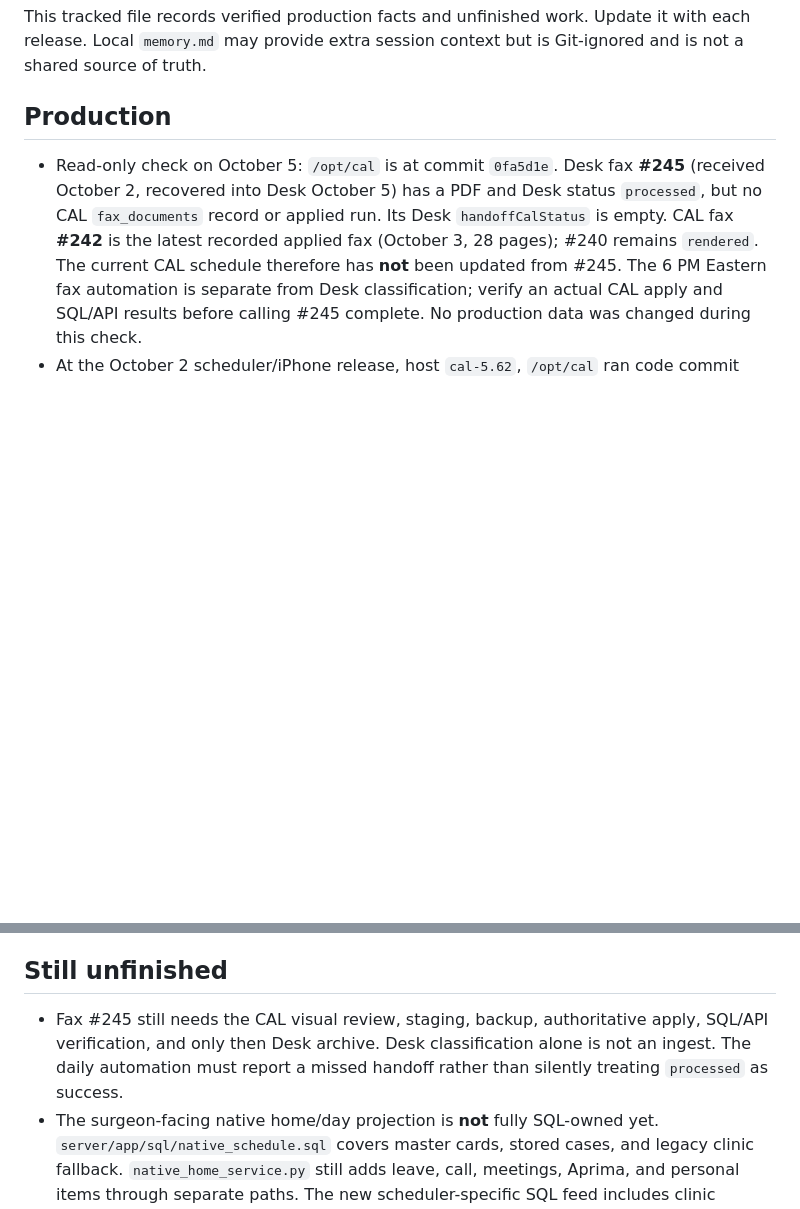
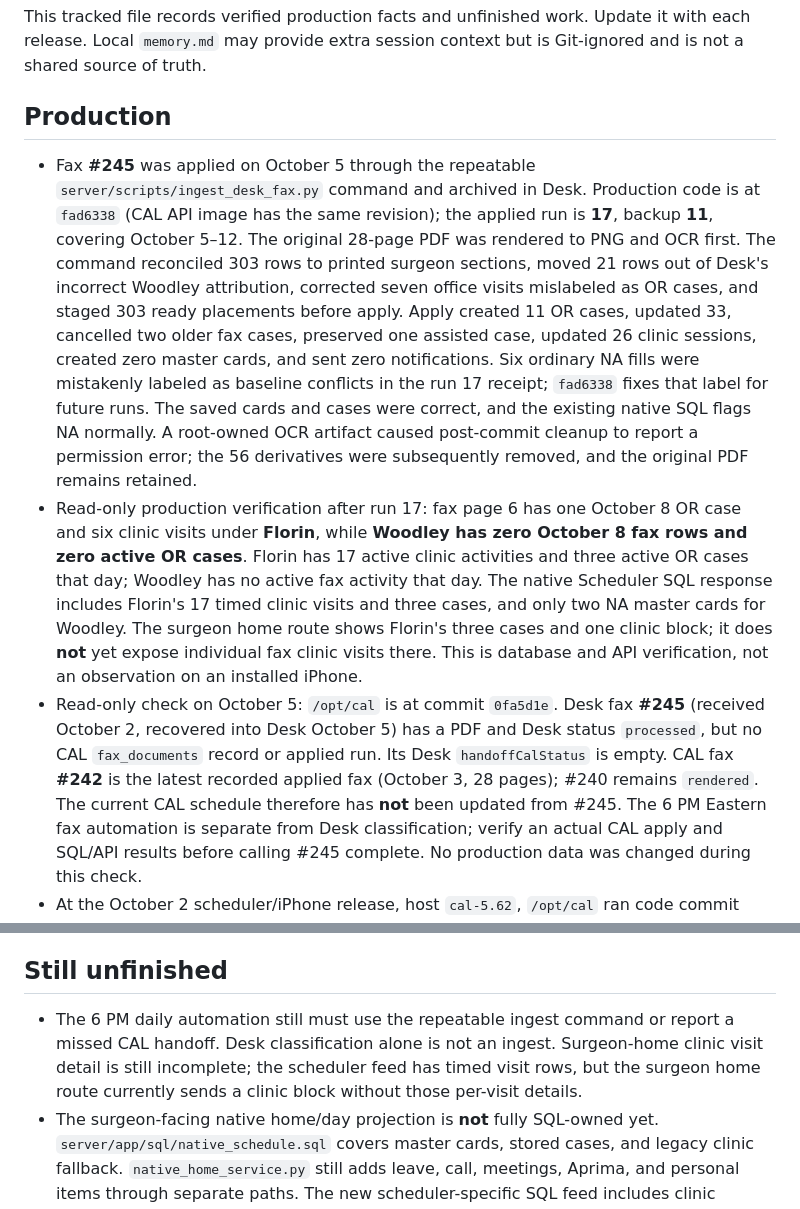
Before and after one commit to nailecompsys-coder/CAL, a Markdown page: docs/CAL_CURRENT_STATE.md, 2 parts joined by grey strips. Rendered like a GitHub page; blank space fills up the shorter version.

Commit message:
Record fax 245 production ingest and remaining visibility gap

```diff
--- a/docs/CAL_CURRENT_STATE.md
+++ b/docs/CAL_CURRENT_STATE.md
@@ -4,6 +4,8 @@ This tracked file records verified production facts and unfinished work. Update
 
 ## Production
 
+- Fax **#245** was applied on October 5 through the repeatable `server/scripts/ingest_desk_fax.py` command and archived in Desk. Production code is at `fad6338` (CAL API image has the same revision); the applied run is **17**, backup **11**, covering October 5–12. The original 28-page PDF was rendered to PNG and OCR first. The command reconciled 303 rows to printed surgeon sections, moved 21 rows out of Desk's incorrect Woodley attribution, corrected seven office visits mislabeled as OR cases, and staged 303 ready placements before apply. Apply created 11 OR cases, updated 33, cancelled two older fax cases, preserved one assisted case, updated 26 clinic sessions, created zero master cards, and sent zero notifications. Six ordinary NA fills were mistakenly labeled as baseline conflicts in the run 17 receipt; `fad6338` fixes that label for future runs. The saved cards and cases were correct, and the existing native SQL flags NA normally. A root-owned OCR artifact caused post-commit cleanup to report a permission error; the 56 derivatives were subsequently removed, and the original PDF remains retained.
+- Read-only production verification after run 17: fax page 6 has one October 8 OR case and six clinic visits under **Florin**, while **Woodley has zero October 8 fax rows and zero active OR cases**. Florin has 17 active clinic activities and three active OR cases that day; Woodley has no active fax activity that day. The native Scheduler SQL response includes Florin's 17 timed clinic visits and three cases, and only two NA master cards for Woodley. The surgeon home route shows Florin's three cases and one clinic block; it does **not** yet expose individual fax clinic visits there. This is database and API verification, not an observation on an installed iPhone.
 - Read-only check on October 5: `/opt/cal` is at commit `0fa5d1e`. Desk fax **#245** (received October 2, recovered into Desk October 5) has a PDF and Desk status `processed`, but no CAL `fax_documents` record or applied run. Its Desk `handoffCalStatus` is empty. CAL fax **#242** is the latest recorded applied fax (October 3, 28 pages); #240 remains `rendered`. The current CAL schedule therefore has **not** been updated from #245. The 6 PM Eastern fax automation is separate from Desk classification; verify an actual CAL apply and SQL/API results before calling #245 complete. No production data was changed during this check.
 - At the October 2 scheduler/iPhone release, host `cal-5.62`, `/opt/cal` ran code commit `0901cff` on main, app version `2.0`. The API container and `/health` were healthy; PostgreSQL stayed running. Fresh pre-deploy SQL backup: `/root/cal-backups/20261002-ios24-scheduler/cal_prod.dump` (608,366,774 bytes); rollback API image: `cal_api:rollback-20261002-pre-ios24`.
 - Commit `0901cff` supplies the SQL-backed native Scheduler day feed and the SwiftUI CAL 2.0 (24) app with week → day → surgeon detail, timed case/clinic rows, read-only Backup labeling, and a concise tappable Meetings preview. An authenticated read-only production request for October 5–6 returned 169 rows for 11 surgeons, including 44 master cards, 3 approved-off facts, 18 OR cases, 100 clinic visits, and 4 call facts. All 18 OR cases and 100 clinic visits carried times. Nineteen master cards were NA; the October 10–11 weekend returned no master cards but retained four call facts. Unauthenticated access returned 401. Six focused Scheduler tests, nine Backup tests, the Release simulator build, native guardrails, signed archive, and IPA export passed. Apple accepted the build 24 upload without errors at 16:45 Eastern on October 2, lists it as `VALID` and `IN_BETA_TESTING`, and links it to the internal **Cal Beta** group with 18 testers and auto-notify enabled. Don, Shannon, Johnson, Florin, Dean, and Alex appear in that group; their group tester state is `INSTALLED`, which does not prove build 24 is installed. A previous API `403` was caused by requesting an unsupported relationship-read operation, not insufficient API key access. The broad suite has the same 19 failures and 5 errors on both this release candidate and the prior production baseline (417 vs 411 tests), with no newly failing test names.
@@ -17,7 +19,7 @@ This tracked file records verified production facts and unfinished work. Update
 
 ## Still unfinished
 
-- Fax #245 still needs the CAL visual review, staging, backup, authoritative apply, SQL/API verification, and only then Desk archive. Desk classification alone is not an ingest. The daily automation must report a missed handoff rather than silently treating `processed` as success.
+- The 6 PM daily automation still must use the repeatable ingest command or report a missed CAL handoff. Desk classification alone is not an ingest. Surgeon-home clinic visit detail is still incomplete; the scheduler feed has timed visit rows, but the surgeon home route currently sends a clinic block without those per-visit details.
 - The surgeon-facing native home/day projection is **not** fully SQL-owned yet. `server/app/sql/native_schedule.sql` covers master cards, stored cases, and legacy clinic fallback. `native_home_service.py` still adds leave, call, meetings, Aprima, and personal items through separate paths. The new scheduler-specific SQL feed includes clinic times/counts but does not complete the surgeon home projection or group OR capacity display. Do not tell Don that whole requirement is complete.
 - The newly clarified **No Call is a visible boundary, not a hard block** rule is recorded in the scheduling contract. Existing code distinguishes a No Call request from time off, but the swap-list label and exception flag for attempted or actual call coverage have not been verified end to end. Do not claim that behavior is working until it is checked in the app.
 - Build 24 adds the Scheduler week → day → surgeon view and read-only **Backup** label and is available to the internal **Cal Beta** group. An installed-device check of build 24 still needs verification. The exact time-off reason/AM-PM presentation and a personal tentative-call month template remain unfinished. No new AI screens are desired; improve existing views.
```
